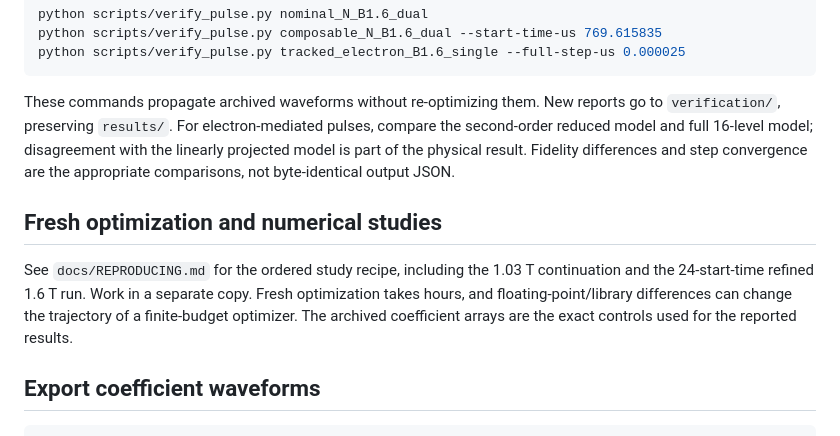
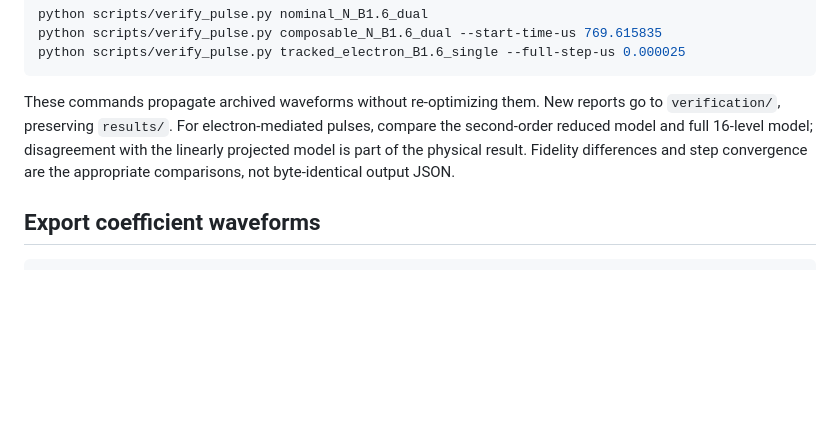
Before and after one commit to vishwaka-2419/surface-nuclear-qudit-control-v5.2.1, a Markdown page: README.md, the part around the change. Rendered like a GitHub page; blank space fills up the shorter version.

Commit message:
Remove fresh optimization section from README
Removed section on fresh optimization and numerical studies from the README.

````diff
--- a/README.md
+++ b/README.md
@@ -65,10 +65,6 @@ python scripts/verify_pulse.py tracked_electron_B1.6_single --full-step-us 0.000
 
 These commands propagate archived waveforms without re-optimizing them. New reports go to `verification/`, preserving `results/`. For electron-mediated pulses, compare the second-order reduced model and full 16-level model; disagreement with the linearly projected model is part of the physical result. Fidelity differences and step convergence are the appropriate comparisons, not byte-identical output JSON.
 
-## Fresh optimization and numerical studies
-
-See `docs/REPRODUCING.md` for the ordered study recipe, including the 1.03 T continuation and the 24-start-time refined 1.6 T run. Work in a separate copy. Fresh optimization takes hours, and floating-point/library differences can change the trajectory of a finite-budget optimizer. The archived coefficient arrays are the exact controls used for the reported results.
-
 ## Export coefficient waveforms
 
 ```bash
````
